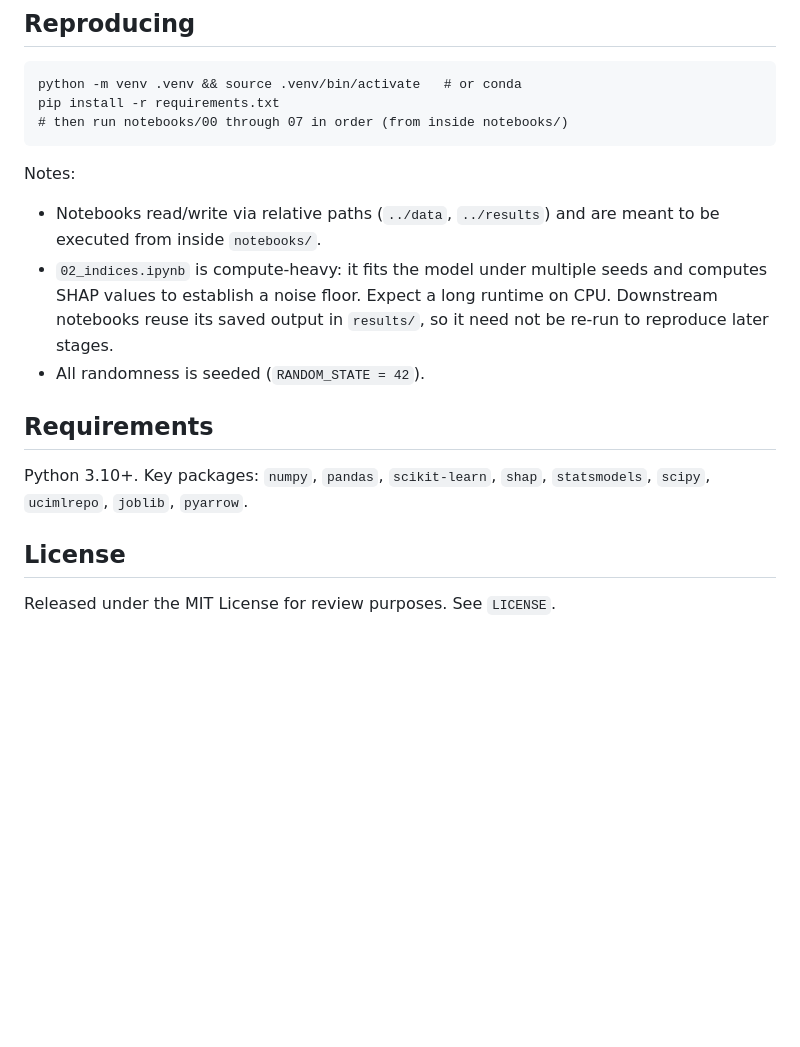
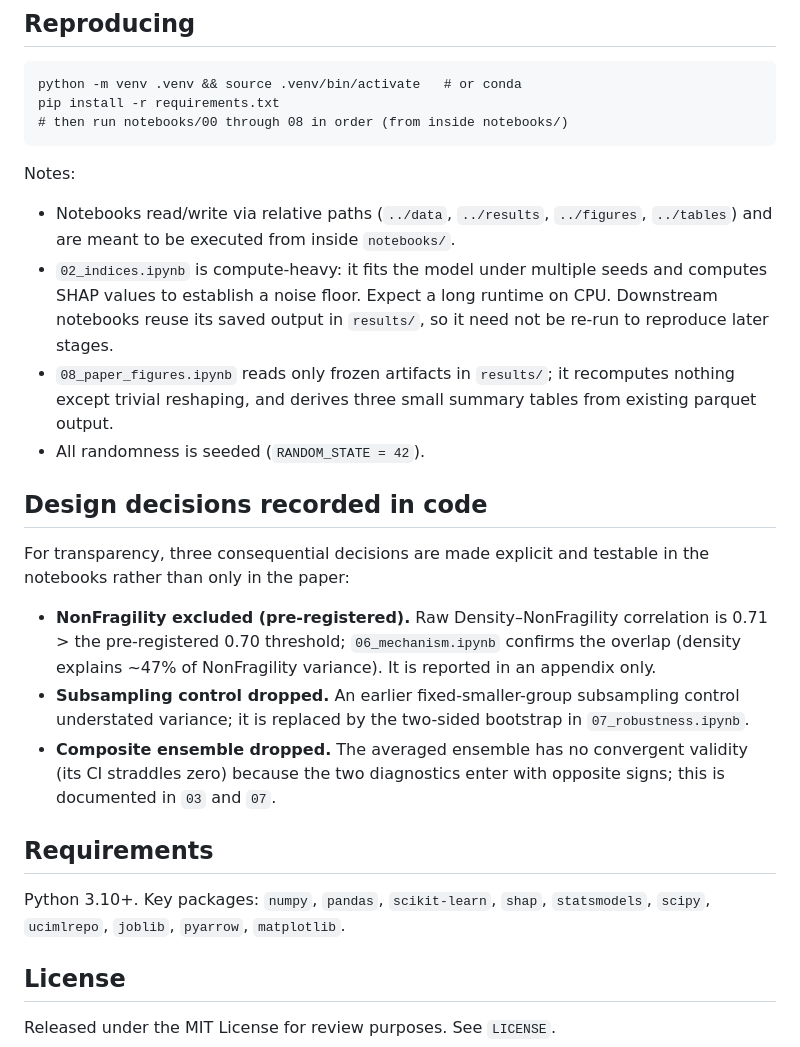
Before and after one commit to miyang0628/engineered-approval-audit, a Markdown page: README.md, the part around one of its changes. GitHub-like rendering; blank space fills up the shorter version.

````diff
--- a/README.md
+++ b/README.md
@@ -68,23 +86,43 @@ place the raw files under `data/`.
 ```
 python -m venv .venv && source .venv/bin/activate   # or conda
 pip install -r requirements.txt
-# then run notebooks/00 through 07 in order (from inside notebooks/)
+# then run notebooks/00 through 08 in order (from inside notebooks/)
 ```
 
 Notes:
 
-- Notebooks read/write via relative paths (`../data`, `../results`) and are meant
-  to be executed from inside `notebooks/`.
-- `02_indices.ipynb` is compute-heavy: it fits the model under multiple seeds and
-  computes SHAP values to establish a noise floor. Expect a long runtime on CPU.
-  Downstream notebooks reuse its saved output in `results/`, so it need not be
-  re-run to reproduce later stages.
-- All randomness is seeded (`RANDOM_STATE = 42`).
+* Notebooks read/write via relative paths (`../data`, `../results`,
+  `../figures`, `../tables`) and are meant to be executed from inside
+  `notebooks/`.
+* `02_indices.ipynb` is compute-heavy: it fits the model under multiple seeds
+  and computes SHAP values to establish a noise floor. Expect a long runtime on
+  CPU. Downstream notebooks reuse its saved output in `results/`, so it need not
+  be re-run to reproduce later stages.
+* `08_paper_figures.ipynb` reads only frozen artifacts in `results/`; it
+  recomputes nothing except trivial reshaping, and derives three small summary
+  tables from existing parquet output.
+* All randomness is seeded (`RANDOM_STATE = 42`).
+
+## Design decisions recorded in code
+
+For transparency, three consequential decisions are made explicit and testable
+in the notebooks rather than only in the paper:
+
+* **NonFragility excluded (pre-registered).** Raw Density–NonFragility
+  correlation is 0.71 > the pre-registered 0.70 threshold; `06_mechanism.ipynb`
+  confirms the overlap (density explains ~47% of NonFragility variance). It is
+  reported in an appendix only.
+* **Subsampling control dropped.** An earlier fixed-smaller-group subsampling
+  control understated variance; it is replaced by the two-sided bootstrap in
+  `07_robustness.ipynb`.
+* **Composite ensemble dropped.** The averaged ensemble has no convergent
+  validity (its CI straddles zero) because the two diagnostics enter with
+  opposite signs; this is documented in `03` and `07`.
 
 ## Requirements
 
 Python 3.10+. Key packages: `numpy`, `pandas`, `scikit-learn`, `shap`,
-`statsmodels`, `scipy`, `ucimlrepo`, `joblib`, `pyarrow`.
+`statsmodels`, `scipy`, `ucimlrepo`, `joblib`, `pyarrow`, `matplotlib`.
 
 ## License
 
````
Also changed, not shown: other parts of README.md (+55 -37 lines).
